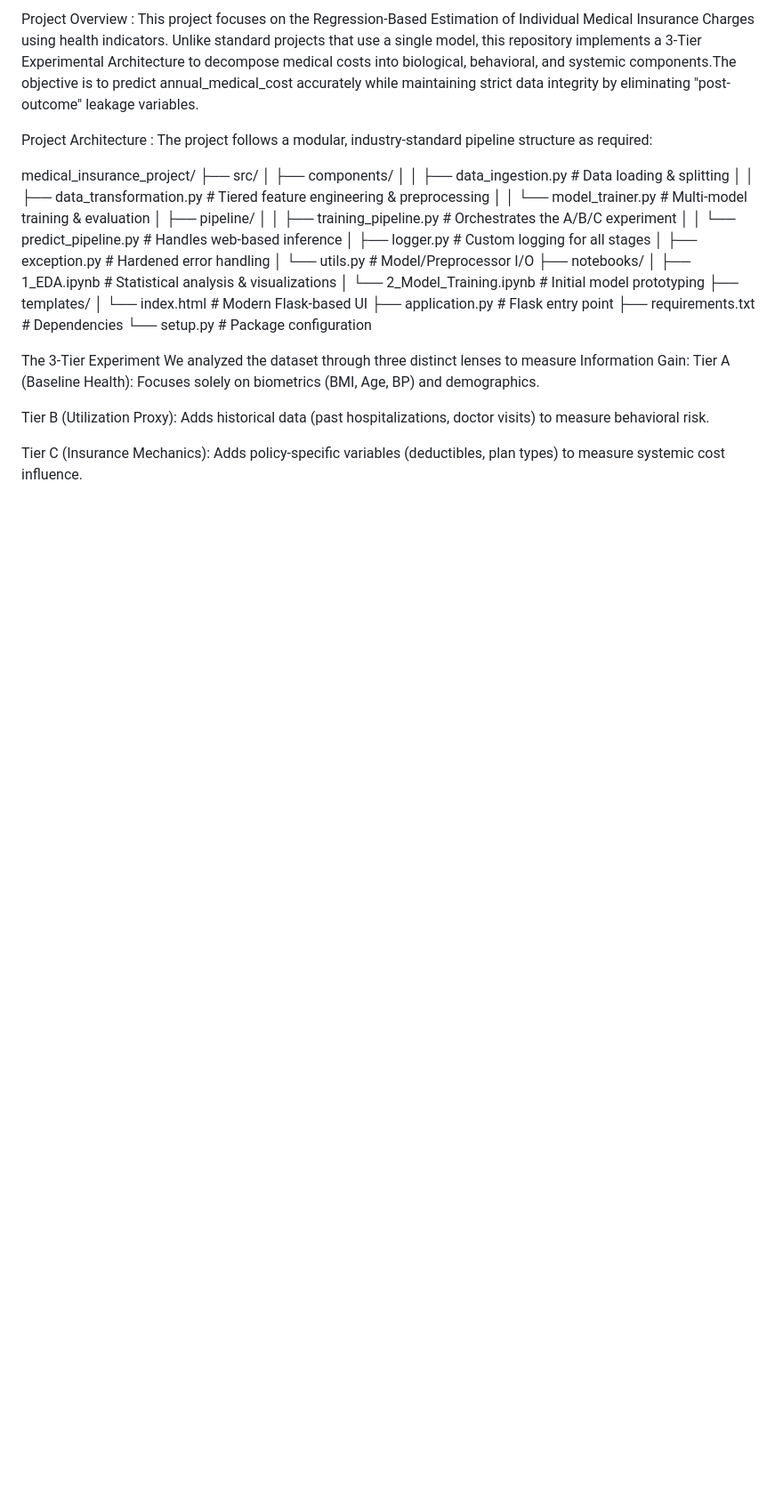
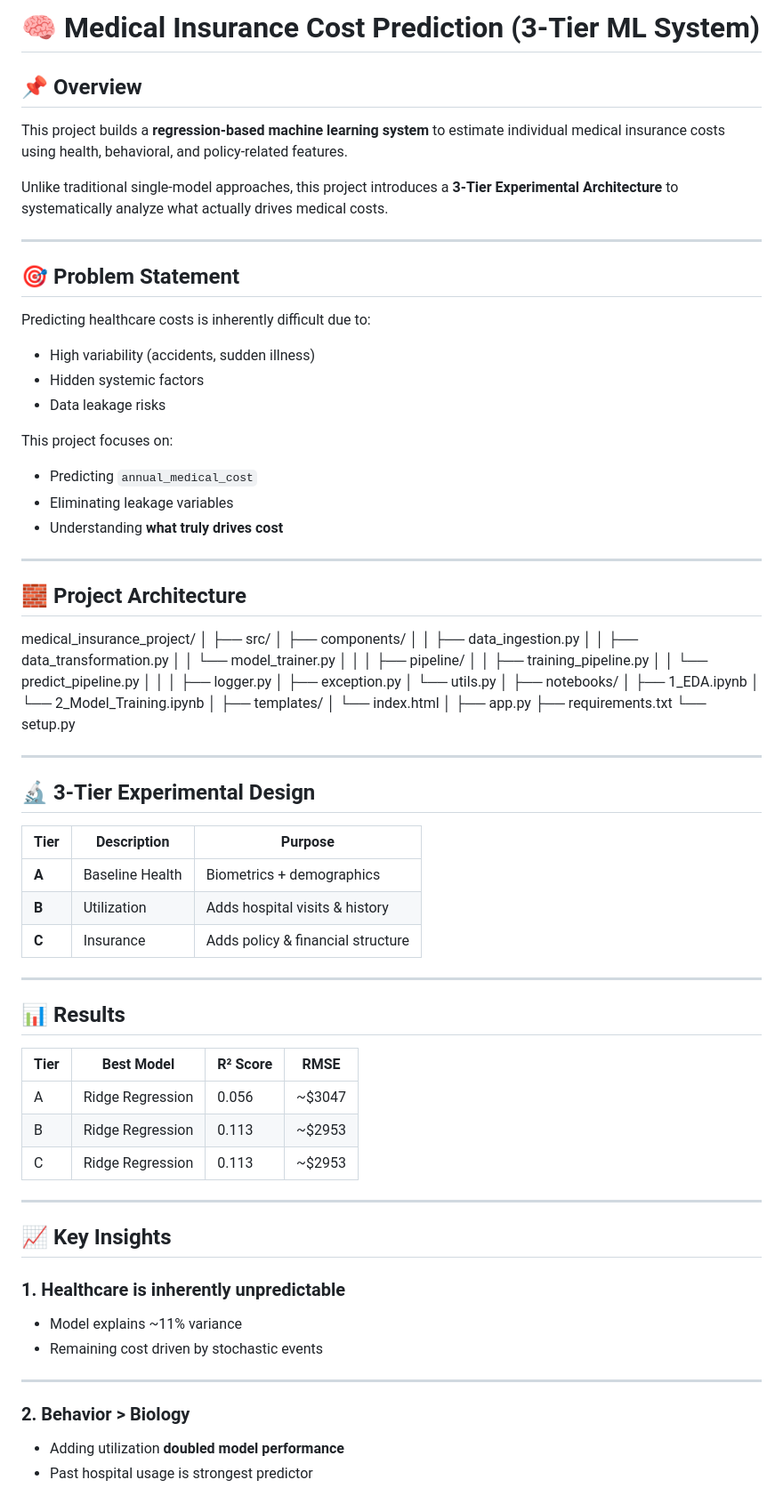
Before and after one commit to zaidshaikh08/medical-insurance-prediction, a Markdown page: README.md, the part around one of its changes. Shown at 89% size. GitHub-like rendering; blank space fills up the shorter version.

Commit message:
Revise README for clarity and project details
Updated project overview, architecture, and insights for medical insurance cost prediction system.

```diff
--- a/README.md
+++ b/README.md
@@ -1,34 +1,86 @@
-Project Overview : This project focuses on the Regression-Based Estimation of Individual Medical Insurance Charges using health indicators. Unlike standard projects that use a single model, this repository implements a 3-Tier Experimental Architecture to decompose medical costs into biological, behavioral, and systemic components.The objective is to predict annual_medical_cost accurately while maintaining strict data integrity by eliminating "post-outcome" leakage variables.
+# 🧠 Medical Insurance Cost Prediction (3-Tier ML System)
 
-Project Architecture : The project follows a modular, industry-standard pipeline structure as required:
+## 📌 Overview
+This project builds a **regression-based machine learning system** to estimate individual medical insurance costs using health, behavioral, and policy-related features.
 
+Unlike traditional single-model approaches, this project introduces a **3-Tier Experimental Architecture** to systematically analyze what actually drives medical costs.
+
+---
+
+## 🎯 Problem Statement
+Predicting healthcare costs is inherently difficult due to:
+- High variability (accidents, sudden illness)
+- Hidden systemic factors
+- Data leakage risks
+
+This project focuses on:
+- Predicting `annual_medical_cost`
+- Eliminating leakage variables
+- Understanding **what truly drives cost**
+
+---
+
+## 🧱 Project Architecture
 medical_insurance_project/
+│
 ├── src/
-│   ├── components/
-│   │   ├── data_ingestion.py      # Data loading & splitting
-│   │   ├── data_transformation.py # Tiered feature engineering & preprocessing
-│   │   └── model_trainer.py       # Multi-model training & evaluation
-│   ├── pipeline/
-│   │   ├── training_pipeline.py   # Orchestrates the A/B/C experiment
-│   │   └── predict_pipeline.py    # Handles web-based inference
-│   ├── logger.py                  # Custom logging for all stages
-│   ├── exception.py               # Hardened error handling
-│   └── utils.py                   # Model/Preprocessor I/O
+│ ├── components/
+│ │ ├── data_ingestion.py
+│ │ ├── data_transformation.py
+│ │ └── model_trainer.py
+│ │
+│ ├── pipeline/
+│ │ ├── training_pipeline.py
+│ │ └── predict_pipeline.py
+│ │
+│ ├── logger.py
+│ ├── exception.py
+│ └── utils.py
+│
 ├── notebooks/
-│   ├── 1_EDA.ipynb                # Statistical analysis & visualizations
-│   └── 2_Model_Training.ipynb     # Initial model prototyping
+│ ├── 1_EDA.ipynb
+│ └── 2_Model_Training.ipynb
+│
 ├── templates/
-│   └── index.html                 # Modern Flask-based UI
-├── application.py                 # Flask entry point
-├── requirements.txt               # Dependencies
-└── setup.py                       # Package configuration
+│ └── index.html
+│
+├── app.py
+├── requirements.txt
+└── setup.py
 
 
 
-The 3-Tier Experiment
-We analyzed the dataset through three distinct lenses to measure Information Gain:
-Tier A (Baseline Health): Focuses solely on biometrics (BMI, Age, BP) and demographics.
+---
 
-Tier B (Utilization Proxy): Adds historical data (past hospitalizations, doctor visits) to measure behavioral risk.
+## 🔬 3-Tier Experimental Design
 
-Tier C (Insurance Mechanics): Adds policy-specific variables (deductibles, plan types) to measure systemic cost influence.
+| Tier | Description | Purpose |
+|------|------------|--------|
+| **A** | Baseline Health | Biometrics + demographics |
+| **B** | Utilization | Adds hospital visits & history |
+| **C** | Insurance | Adds policy & financial structure |
+
+---
+
+## 📊 Results
+
+| Tier | Best Model | R² Score | RMSE |
+|------|-----------|----------|------|
+| A | Ridge Regression | 0.056 | ~$3047 |
+| B | Ridge Regression | 0.113 | ~$2953 |
+| C | Ridge Regression | 0.113 | ~$2953 |
+
+---
+
+## 📈 Key Insights
+
+### 1. Healthcare is inherently unpredictable
+- Model explains ~11% variance
+- Remaining cost driven by stochastic events
+
+---
+
+### 2. Behavior > Biology
+- Adding utilization **doubled model performance**
+- Past hospital usage is strongest predictor
+
```
Also changed, not shown: other parts of README.md (+51 -23 lines).
